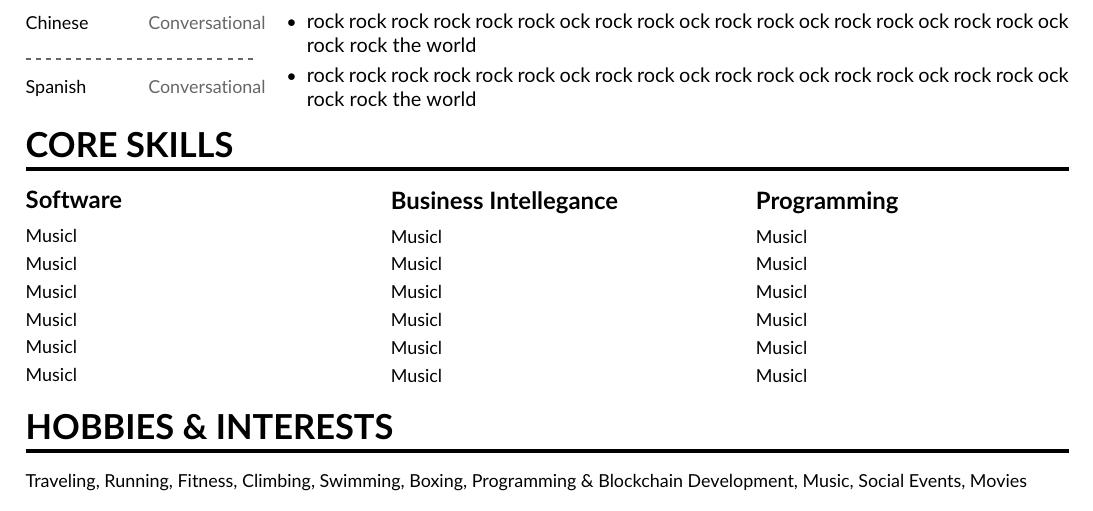
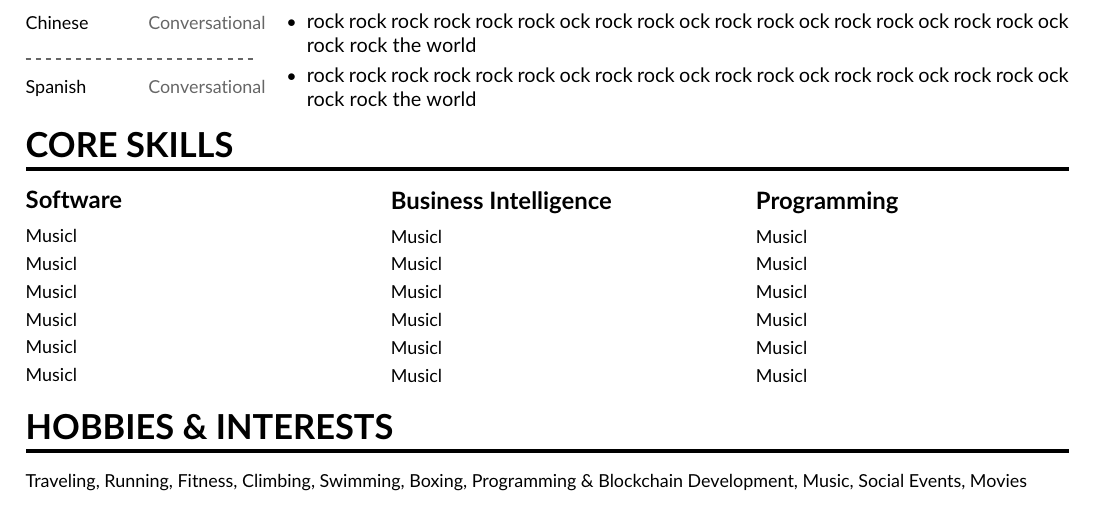
Before and after one commit to syedeshah/SESCV, a LaTeX CV (example_resume.tex): part of the page, cut so that both start at the same text. Compiled offline with pdfLaTeX.

Commit message:
Update example_resume.tex

```diff
--- a/example_resume.tex
+++ b/example_resume.tex
@@ -118,7 +118,7 @@
 \end{minipage}
 \hfill
 \begin{minipage}[t]{0.3\textwidth}
-\cvsubtitle{Business Intellegance}
+\cvsubtitle{Business Intelligence}
 
 \cvskill{Musicl}
 \cvskill{Musicl}
```
